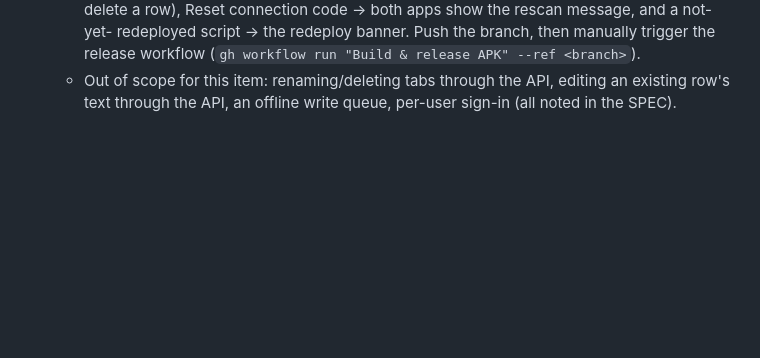
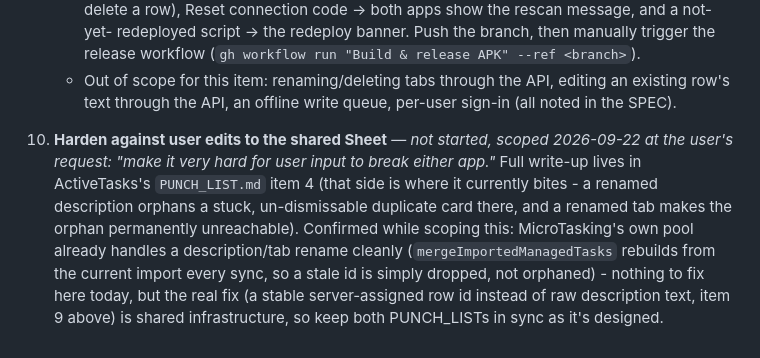
Before and after one commit to vemcg/MicroTasking, a Markdown page: PUNCH_LIST.md, the part around the change. GitHub-like rendering; blank space fills up the shorter version.

Commit message:
PUNCH_LIST: cross-reference the shared-Sheet-edits hardening item
Full write-up lives in ActiveTasks's PUNCH_LIST.md item 4. Confirmed
while scoping this: MicroTasking's own task pool already handles a
description/tab rename cleanly (mergeImportedManagedTasks rebuilds from
the current import every sync) - nothing to fix here today, but the real
fix is shared infrastructure (item 9), so both PUNCH_LISTs should move
together.

Co-Authored-By: Claude Sonnet 5 <noreply@anthropic.com>

```diff
--- a/PUNCH_LIST.md
+++ b/PUNCH_LIST.md
@@ -156,3 +156,13 @@ Next work session: make onboarding, import, the spreadsheet template, persistenc
      release workflow (`gh workflow run "Build & release APK" --ref <branch>`).
    - Out of scope for this item: renaming/deleting tabs through the API, editing an existing
      row's text through the API, an offline write queue, per-user sign-in (all noted in the SPEC).
+
+10. **Harden against user edits to the shared Sheet** — *not started, scoped 2026-09-22 at the
+    user's request: "make it very hard for user input to break either app."* Full write-up lives in
+    ActiveTasks's `PUNCH_LIST.md` item 4 (that side is where it currently bites - a renamed
+    description orphans a stuck, un-dismissable duplicate card there, and a renamed tab makes the
+    orphan permanently unreachable). Confirmed while scoping this: MicroTasking's own pool already
+    handles a description/tab rename cleanly (`mergeImportedManagedTasks` rebuilds from the current
+    import every sync, so a stale id is simply dropped, not orphaned) - nothing to fix here today,
+    but the real fix (a stable server-assigned row id instead of raw description text, item 9
+    above) is shared infrastructure, so keep both PUNCH_LISTs in sync as it's designed.
```
